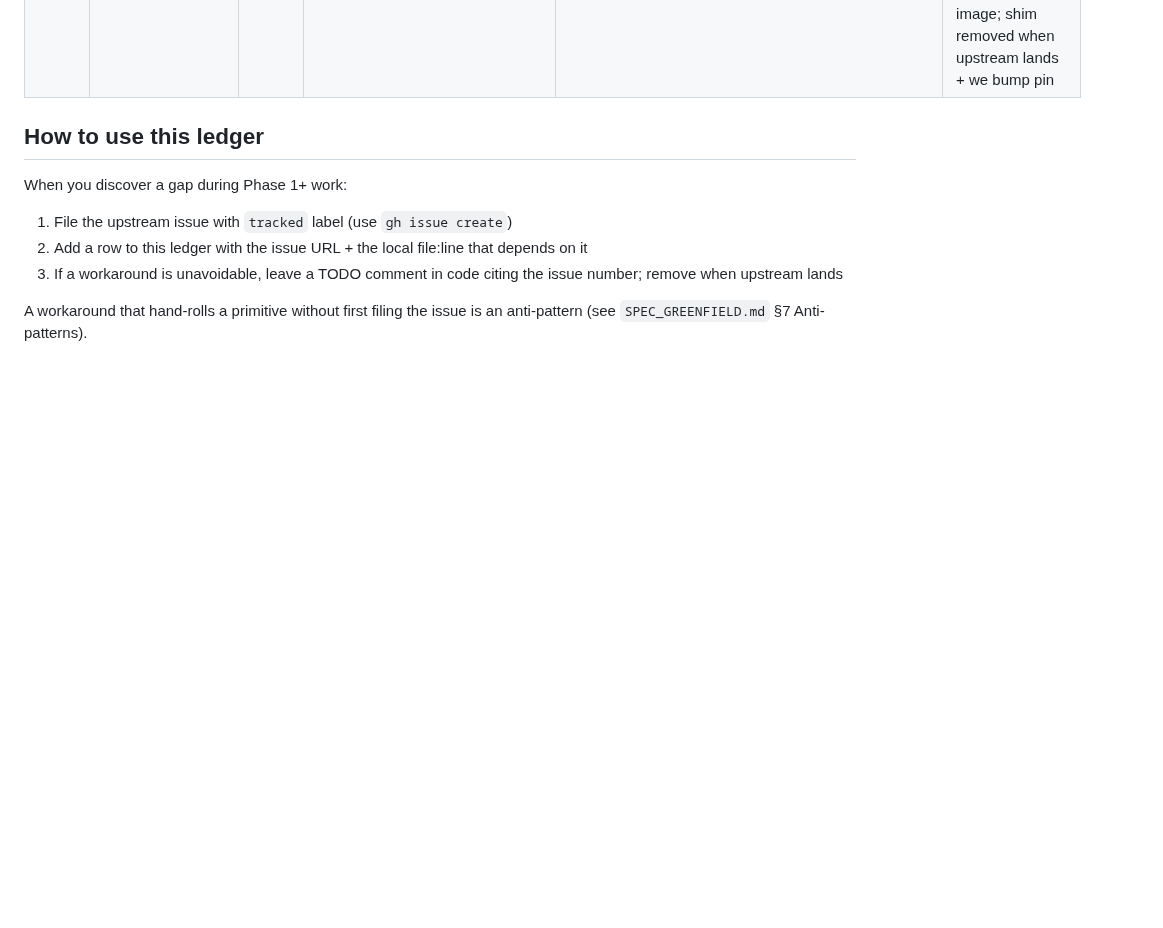
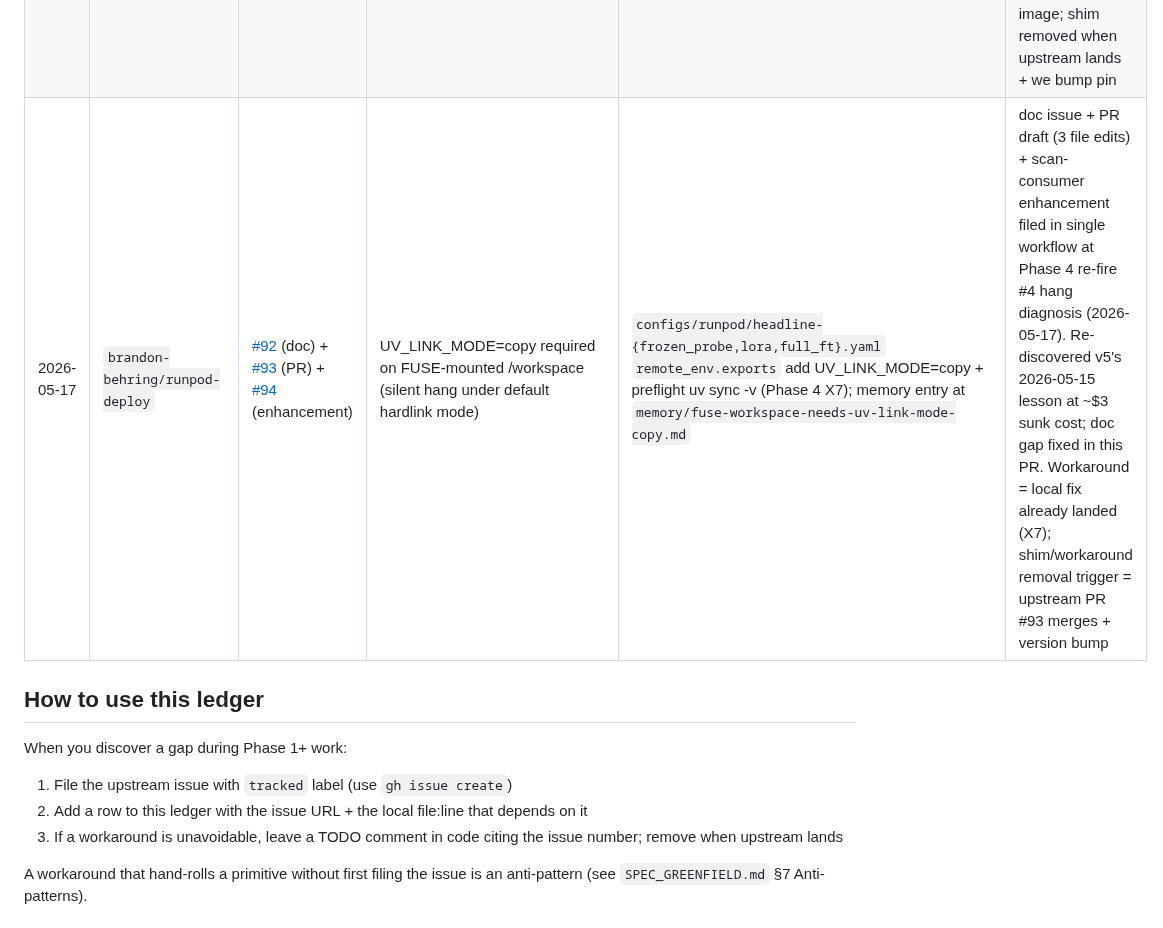
Before and after one commit to brandon-behring/prompt-injection-detection-prototype, a Markdown page: decisions/upstream_issues.md, the part around the change. Drawn GitHub-style; blank space fills up the shorter version.

Commit message:
chore: ledger row for upstream runpod-deploy #92 + PR #93 + #94 (X7 follow-up)
X7 (UV_LINK_MODE=copy + uv sync -v) landed in commit 13f06b8 with the
local fix. This commit adds the upstream-issues ledger row tracking
the upstream artifacts filed in parallel:

- brandon-behring/runpod-deploy#92 — doc bug-report issue
- brandon-behring/runpod-deploy#93 — PR with troubleshooting.md +
  config-reference.md + examples/prompt-injection-v3/v3_1_ephemeral.yaml
  doc edits
- brandon-behring/runpod-deploy#94 — scan-consumer enhancement issue
  for static detection

Removal trigger: when #93 merges + we bump the runpod-deploy pin to
a release containing the doc fix, we can drop the explanatory
comments in our configs/runpod/headline-*.yaml (the UV_LINK_MODE=copy
line stays — it's the actual fix; only the multi-line "why" comment
becomes redundant once the docs cover it).

Co-Authored-By: Claude <noreply@anthropic.com>

```diff
--- a/decisions/upstream_issues.md
+++ b/decisions/upstream_issues.md
@@ -22,6 +22,7 @@ Triage label on filed issues: `tracked`.
 | 2026-05-16 | `brandon-behring/eval-toolkit` | [#21](https://github.com/brandon-behring/eval-toolkit/issues/21) | Add `block_bootstrap_on_folds` (CV-aware block bootstrap; complement to `cv_clt_ci`) | `src/eval/cross_fold_ci.py` Phase 4 deliverable per ADR-046 Q3 + ADR-024 + A-008 | filed at Phase 4 Q1-audit; inline impl workaround; TODO cites this issue |
 | 2026-05-17 | `brandon-behring/eval-toolkit` | [#22](https://github.com/brandon-behring/eval-toolkit/issues/22) | Add `ax: Axes \| None` kwarg to `plot_metric_bars` (parity with `plot_pr_curve` / `plot_reliability_diagram` / `plot_lift_ci` / `plot_bootstrap_distribution`) | `src/eval/figures.py::render_f6_lodo_breakdown` Phase 4 Commit 4 per ADR-046 Q6 | filed at Phase 4 Commit 4 figures audit; bare-matplotlib bars workaround in F6 left panel; TODO cites this issue |
 | 2026-05-17 | `brandon-behring/runpod-deploy` | [#88](https://github.com/brandon-behring/runpod-deploy/issues/88) | Make SSH-ready timeout configurable (default 240s too aggressive for cold image pulls) | `scripts/runpod_deploy_long_ssh.py` (monkey-patch shim with 600s deadline); Makefile `headline-{frozen-probe,lora,full-ft}` use shim for `run --config` | filed at Phase 4 canonical-run first-fire (2026-05-17); pod axzeexq75ley3k provisioned + RUNNING but SSH never populated within 240s window on cold pull of cudnn-devel image; shim removed when upstream lands + we bump pin |
+| 2026-05-17 | `brandon-behring/runpod-deploy` | [#92](https://github.com/brandon-behring/runpod-deploy/issues/92) (doc) + [#93](https://github.com/brandon-behring/runpod-deploy/pull/93) (PR) + [#94](https://github.com/brandon-behring/runpod-deploy/issues/94) (enhancement) | UV_LINK_MODE=copy required on FUSE-mounted /workspace (silent hang under default hardlink mode) | `configs/runpod/headline-{frozen_probe,lora,full_ft}.yaml` `remote_env.exports` add UV_LINK_MODE=copy + preflight uv sync -v (Phase 4 X7); memory entry at `memory/fuse-workspace-needs-uv-link-mode-copy.md` | doc issue + PR draft (3 file edits) + scan-consumer enhancement filed in single workflow at Phase 4 re-fire #4 hang diagnosis (2026-05-17). Re-discovered v5's 2026-05-15 lesson at ~$3 sunk cost; doc gap fixed in this PR. Workaround = local fix already landed (X7); shim/workaround removal trigger = upstream PR #93 merges + version bump |
 
 ## How to use this ledger
 
```
